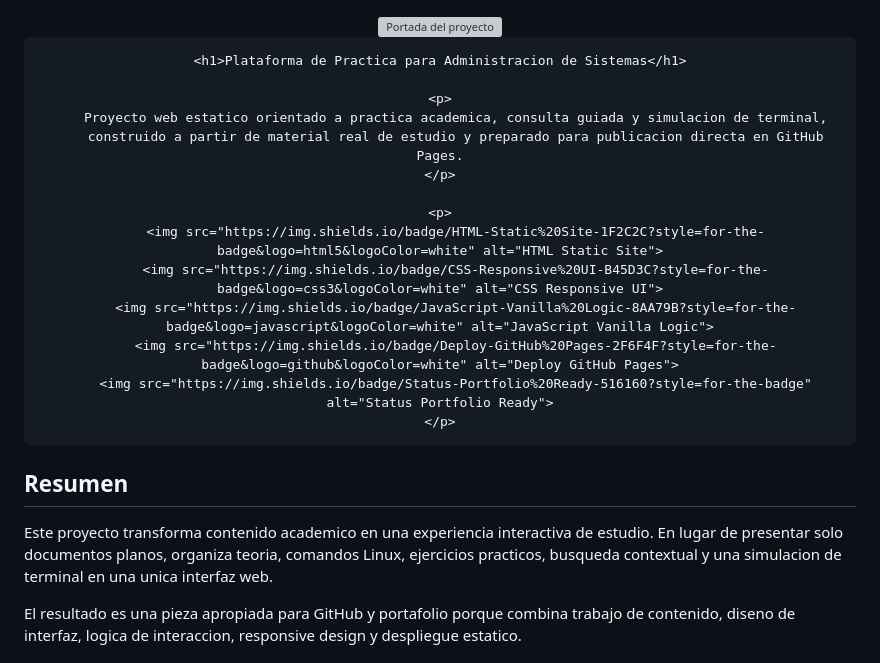
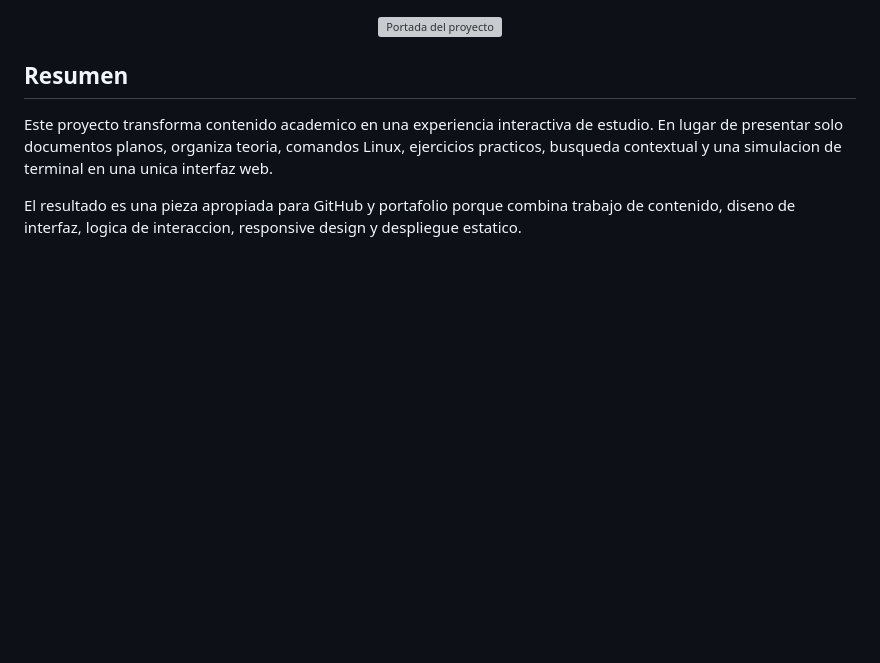
Before and after one commit to hk3143/ComandosLinux, a Markdown page: README.md, the part around the change. Drawn GitHub-style; blank space fills up the shorter version; grey boxes are pictures that could not be loaded.

Commit message:
1.0.3
Mejora del Readme

```diff
--- a/README.md
+++ b/README.md
@@ -1,20 +1,5 @@
 <div align="center">
 	<img src="assets/readme-cover.svg" alt="Portada del proyecto" width="100%">
-
-	<h1>Plataforma de Practica para Administracion de Sistemas</h1>
-
-	<p>
-		Proyecto web estatico orientado a practica academica, consulta guiada y simulacion de terminal,
-		construido a partir de material real de estudio y preparado para publicacion directa en GitHub Pages.
-	</p>
-
-	<p>
-		<img src="https://img.shields.io/badge/HTML-Static%20Site-1F2C2C?style=for-the-badge&logo=html5&logoColor=white" alt="HTML Static Site">
-		<img src="https://img.shields.io/badge/CSS-Responsive%20UI-B45D3C?style=for-the-badge&logo=css3&logoColor=white" alt="CSS Responsive UI">
-		<img src="https://img.shields.io/badge/JavaScript-Vanilla%20Logic-8AA79B?style=for-the-badge&logo=javascript&logoColor=white" alt="JavaScript Vanilla Logic">
-		<img src="https://img.shields.io/badge/Deploy-GitHub%20Pages-2F6F4F?style=for-the-badge&logo=github&logoColor=white" alt="Deploy GitHub Pages">
-		<img src="https://img.shields.io/badge/Status-Portfolio%20Ready-516160?style=for-the-badge" alt="Status Portfolio Ready">
-	</p>
 </div>
 
 ## Resumen
```
